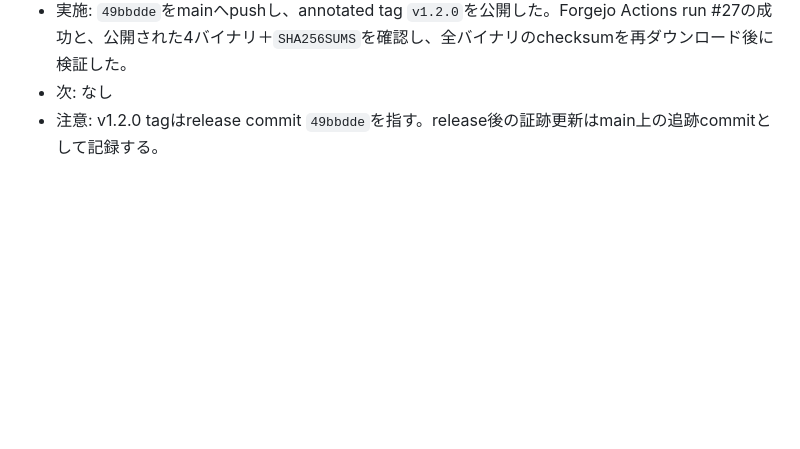
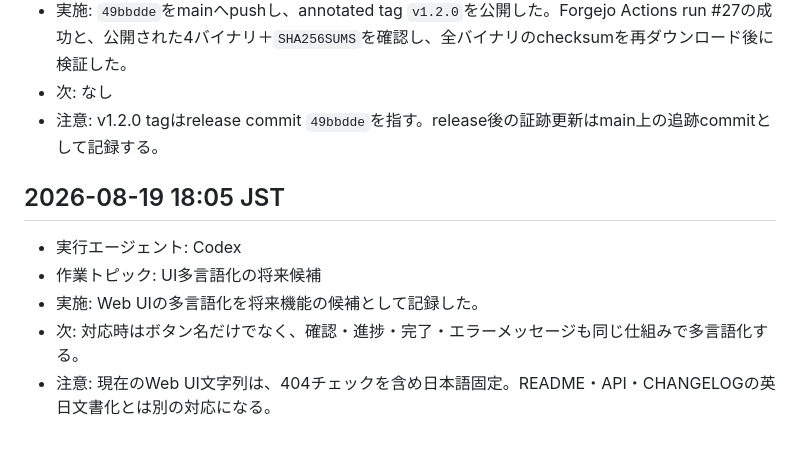
Before and after one commit to HarakaraSite/shirushi, a Markdown page: .handoff/handoff.md, the part around the change. Drawn GitHub-style; blank space fills up the shorter version.

Commit message:
docs: note future UI localization

```diff
--- a/.handoff/handoff.md
+++ b/.handoff/handoff.md
@@ -351,3 +351,11 @@
 - 実施: `49bbdde`をmainへpushし、annotated tag `v1.2.0`を公開した。Forgejo Actions run #27の成功と、公開された4バイナリ＋`SHA256SUMS`を確認し、全バイナリのchecksumを再ダウンロード後に検証した。
 - 次: なし
 - 注意: v1.2.0 tagはrelease commit `49bbdde`を指す。release後の証跡更新はmain上の追跡commitとして記録する。
+
+## 2026-08-19 18:05 JST
+
+- 実行エージェント: Codex
+- 作業トピック: UI多言語化の将来候補
+- 実施: Web UIの多言語化を将来機能の候補として記録した。
+- 次: 対応時はボタン名だけでなく、確認・進捗・完了・エラーメッセージも同じ仕組みで多言語化する。
+- 注意: 現在のWeb UI文字列は、404チェックを含め日本語固定。README・API・CHANGELOGの英日文書化とは別の対応になる。
```
